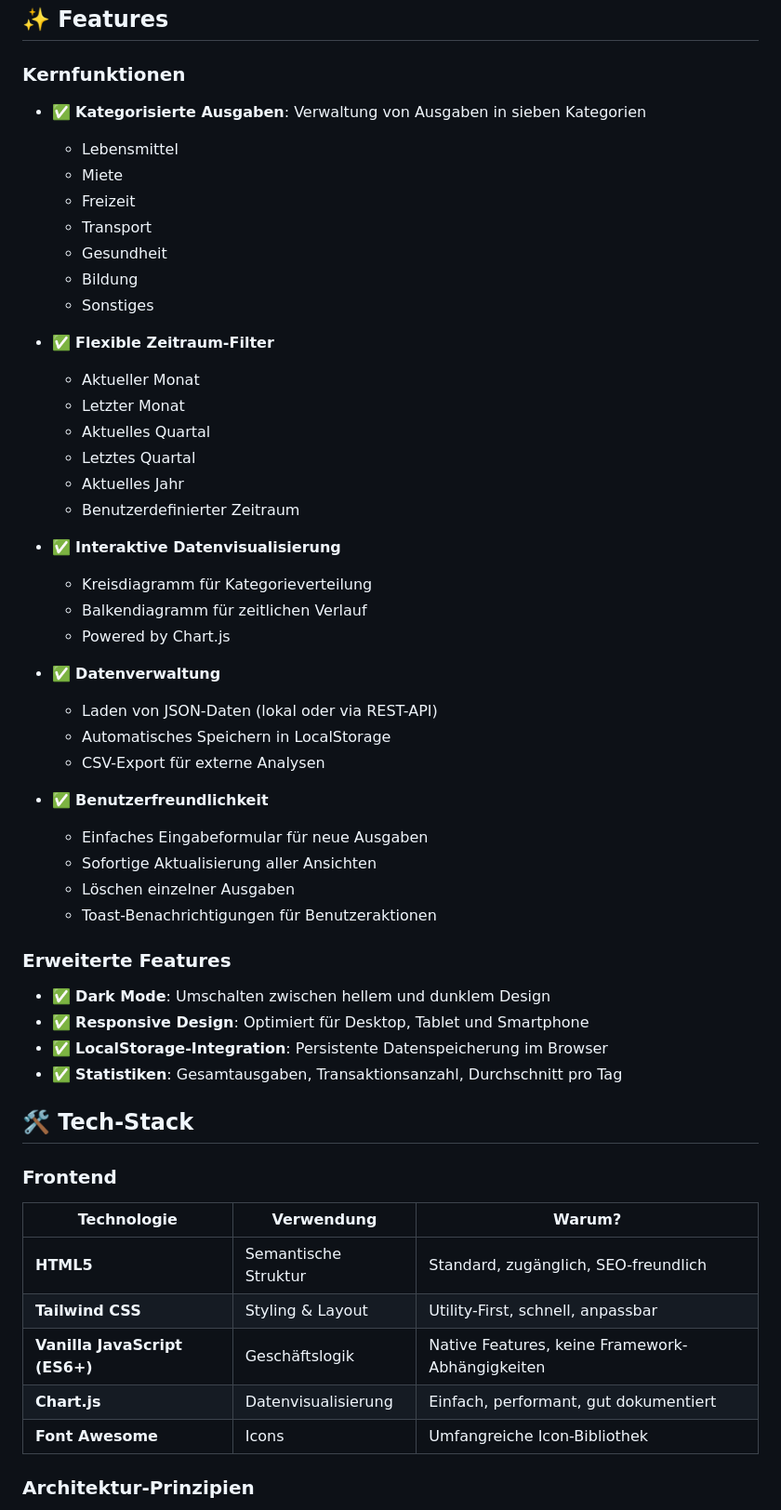
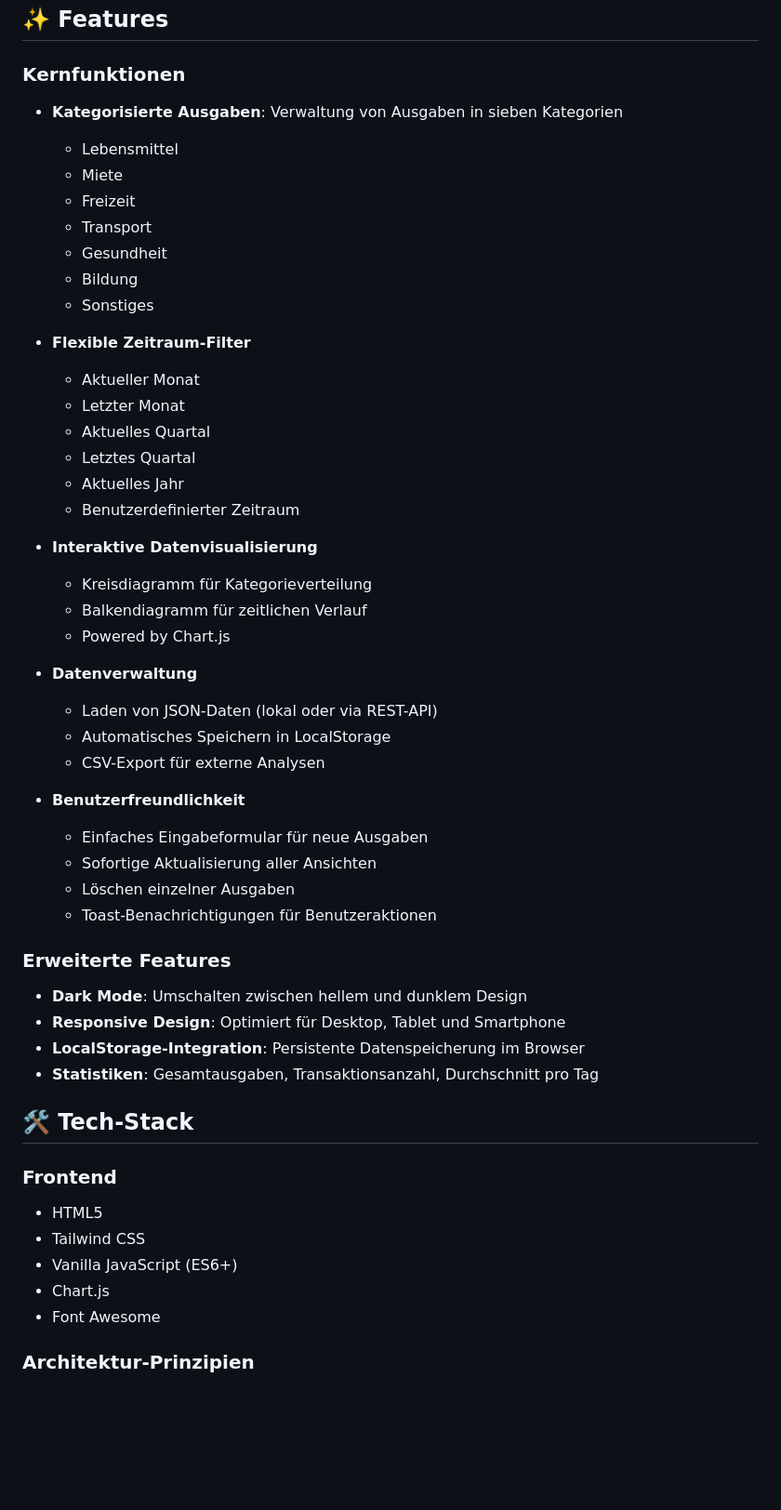
Before and after one commit to kabaediz/Personal-Finance-Dashboard, a Markdown page: README.md, the part around one of its changes. Shown at 93% size. Rendered like a GitHub page; blank space fills up the shorter version.

```diff
--- a/README.md
+++ b/README.md
@@ -35,7 +35,7 @@ Das Personal Finance Dashboard ist eine Single-Page-Application (SPA), die es Be
 
 ### Kernfunktionen
 
-- ✅ **Kategorisierte Ausgaben**: Verwaltung von Ausgaben in sieben Kategorien
+- **Kategorisierte Ausgaben**: Verwaltung von Ausgaben in sieben Kategorien
   - Lebensmittel
   - Miete
   - Freizeit
@@ -44,7 +44,7 @@ Das Personal Finance Dashboard ist eine Single-Page-Application (SPA), die es Be
   - Bildung
   - Sonstiges
 
-- ✅ **Flexible Zeitraum-Filter**
+- **Flexible Zeitraum-Filter**
   - Aktueller Monat
   - Letzter Monat
   - Aktuelles Quartal
@@ -52,17 +52,17 @@ Das Personal Finance Dashboard ist eine Single-Page-Application (SPA), die es Be
   - Aktuelles Jahr
   - Benutzerdefinierter Zeitraum
 
-- ✅ **Interaktive Datenvisualisierung**
+- **Interaktive Datenvisualisierung**
   - Kreisdiagramm für Kategorieverteilung
   - Balkendiagramm für zeitlichen Verlauf
   - Powered by Chart.js
 
-- ✅ **Datenverwaltung**
+- **Datenverwaltung**
   - Laden von JSON-Daten (lokal oder via REST-API)
   - Automatisches Speichern in LocalStorage
   - CSV-Export für externe Analysen
 
-- ✅ **Benutzerfreundlichkeit**
+- **Benutzerfreundlichkeit**
   - Einfaches Eingabeformular für neue Ausgaben
   - Sofortige Aktualisierung aller Ansichten
   - Löschen einzelner Ausgaben
@@ -70,22 +70,20 @@ Das Personal Finance Dashboard ist eine Single-Page-Application (SPA), die es Be
 
 ### Erweiterte Features
 
-- ✅ **Dark Mode**: Umschalten zwischen hellem und dunklem Design
-- ✅ **Responsive Design**: Optimiert für Desktop, Tablet und Smartphone
-- ✅ **LocalStorage-Integration**: Persistente Datenspeicherung im Browser
-- ✅ **Statistiken**: Gesamtausgaben, Transaktionsanzahl, Durchschnitt pro Tag
+- **Dark Mode**: Umschalten zwischen hellem und dunklem Design
+- **Responsive Design**: Optimiert für Desktop, Tablet und Smartphone
+- **LocalStorage-Integration**: Persistente Datenspeicherung im Browser
+- **Statistiken**: Gesamtausgaben, Transaktionsanzahl, Durchschnitt pro Tag
 
 ## 🛠 Tech-Stack
 
 ### Frontend
 
-| Technologie | Verwendung | Warum? |
-|------------|------------|--------|
-| **HTML5** | Semantische Struktur | Standard, zugänglich, SEO-freundlich |
-| **Tailwind CSS** | Styling & Layout | Utility-First, schnell, anpassbar |
-| **Vanilla JavaScript (ES6+)** | Geschäftslogik | Native Features, keine Framework-Abhängigkeiten |
-| **Chart.js** | Datenvisualisierung | Einfach, performant, gut dokumentiert |
-| **Font Awesome** | Icons | Umfangreiche Icon-Bibliothek |
+- HTML5
+- Tailwind CSS
+- Vanilla JavaScript (ES6+)
+- Chart.js
+- Font Awesome
 
 ### Architektur-Prinzipien
 
```
Also changed, not shown: other parts of README.md (+0 -146 lines).
